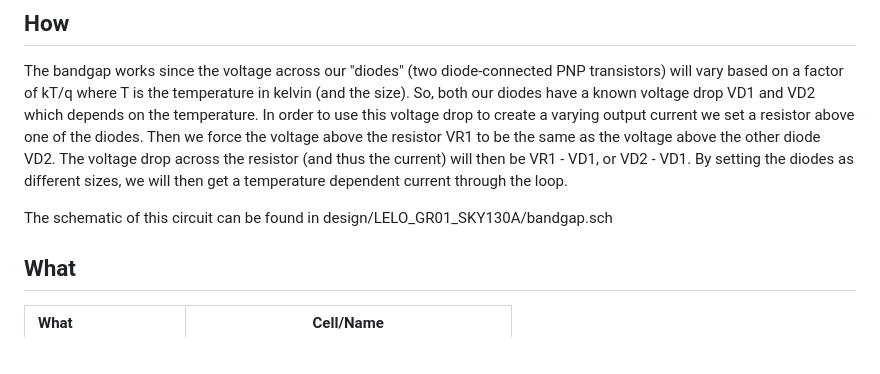
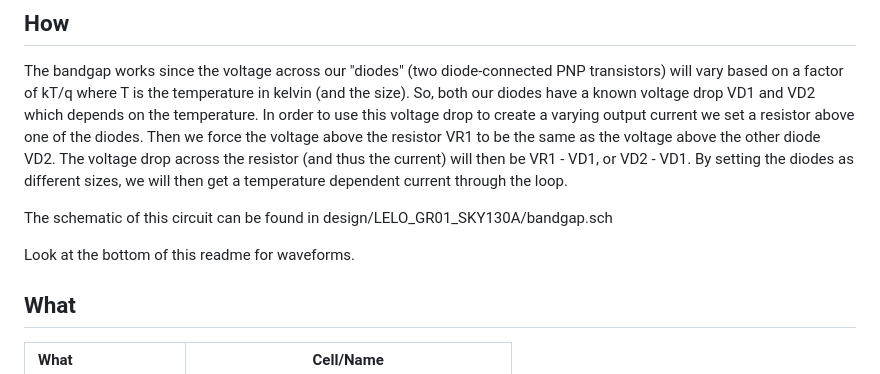
Before and after one commit to analogicus/lelo_gr01_sky130a, a Markdown page: README.md, the part around the change. GitHub-like rendering; blank space fills up the shorter version.

Commit message:
Changed readme again

```diff
--- a/README.md
+++ b/README.md
@@ -18,6 +18,8 @@ In order to create a temperature dependent output that we can measure later, we
 The bandgap works since the voltage across our "diodes" (two diode-connected PNP transistors) will vary based on a factor of kT/q  where T is the temperature in kelvin (and the size). So, both our diodes have a known voltage drop VD1 and VD2 which depends on the temperature. In order to use this voltage drop to create a varying output current we set a resistor above one of the diodes. Then we force the voltage above the resistor VR1 to be the same as the voltage above the other diode VD2. The voltage drop across the resistor (and thus the current) will then be VR1 - VD1, or VD2 - VD1. By setting the diodes as different sizes, we will then get a temperature dependent current through the loop.
 
 The schematic of this circuit can be found in design/LELO_GR01_SKY130A/bandgap.sch
+
+Look at the bottom of this readme for waveforms.
 
 ## What
 
```
